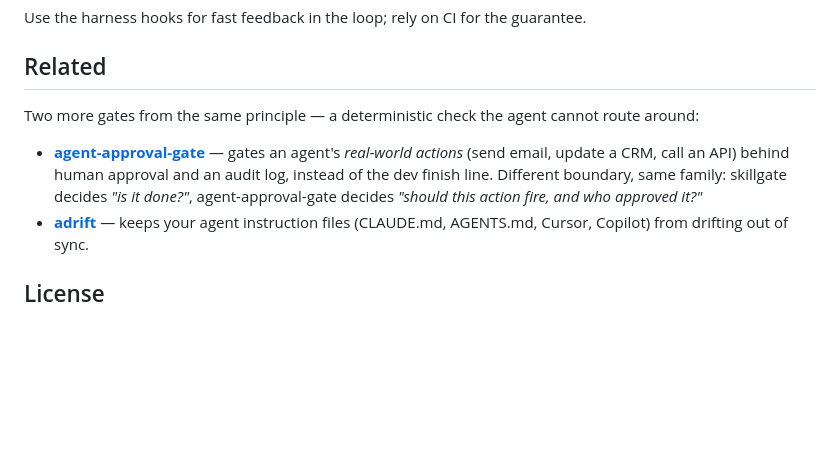
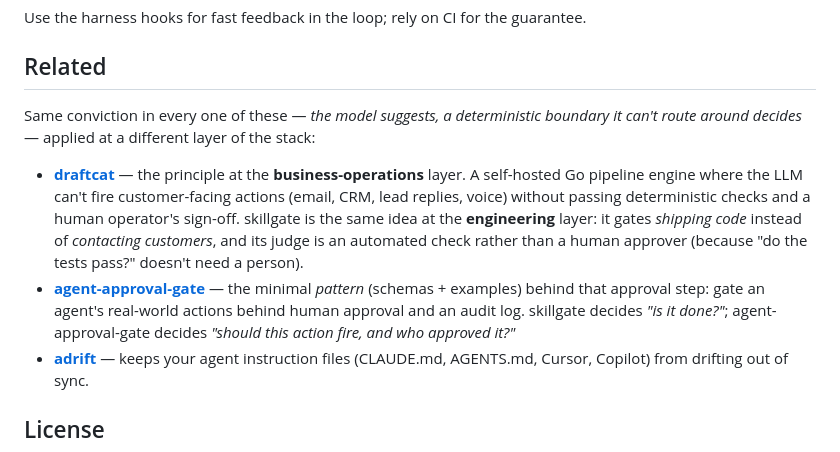
Before and after one commit to renezander030/skillgate, a Markdown page: README.md, the part around the change. GitHub-like rendering; blank space fills up the shorter version.

Commit message:
README: clarify how skillgate relates to draftcat (same principle, engineering vs business layer)
Co-Authored-By: Claude Opus 4.8 (1M context) <noreply@anthropic.com>

```diff
--- a/README.md
+++ b/README.md
@@ -172,9 +172,10 @@ Use the harness hooks for fast feedback in the loop; rely on CI for the guarante
 
 ## Related
 
-Two more gates from the same principle — a deterministic check the agent cannot route around:
+Same conviction in every one of these — *the model suggests, a deterministic boundary it can't route around decides* — applied at a different layer of the stack:
 
-- **[agent-approval-gate](https://github.com/renezander030/agent-approval-gate)** — gates an agent's *real-world actions* (send email, update a CRM, call an API) behind human approval and an audit log, instead of the dev finish line. Different boundary, same family: skillgate decides *"is it done?"*, agent-approval-gate decides *"should this action fire, and who approved it?"*
+- **[draftcat](https://github.com/renezander030/draftcat)** — the principle at the **business-operations** layer. A self-hosted Go pipeline engine where the LLM can't fire customer-facing actions (email, CRM, lead replies, voice) without passing deterministic checks and a human operator's sign-off. skillgate is the same idea at the **engineering** layer: it gates *shipping code* instead of *contacting customers*, and its judge is an automated check rather than a human approver (because "do the tests pass?" doesn't need a person).
+- **[agent-approval-gate](https://github.com/renezander030/agent-approval-gate)** — the minimal *pattern* (schemas + examples) behind that approval step: gate an agent's real-world actions behind human approval and an audit log. skillgate decides *"is it done?"*; agent-approval-gate decides *"should this action fire, and who approved it?"*
 - **[adrift](https://github.com/renezander030/adrift)** — keeps your agent instruction files (CLAUDE.md, AGENTS.md, Cursor, Copilot) from drifting out of sync.
 
 ## License
```
